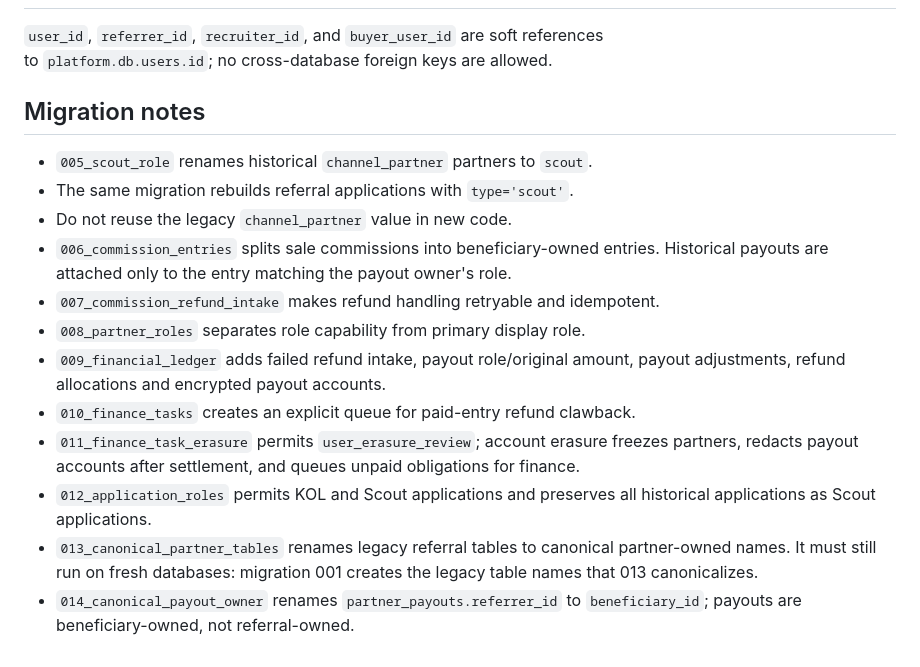
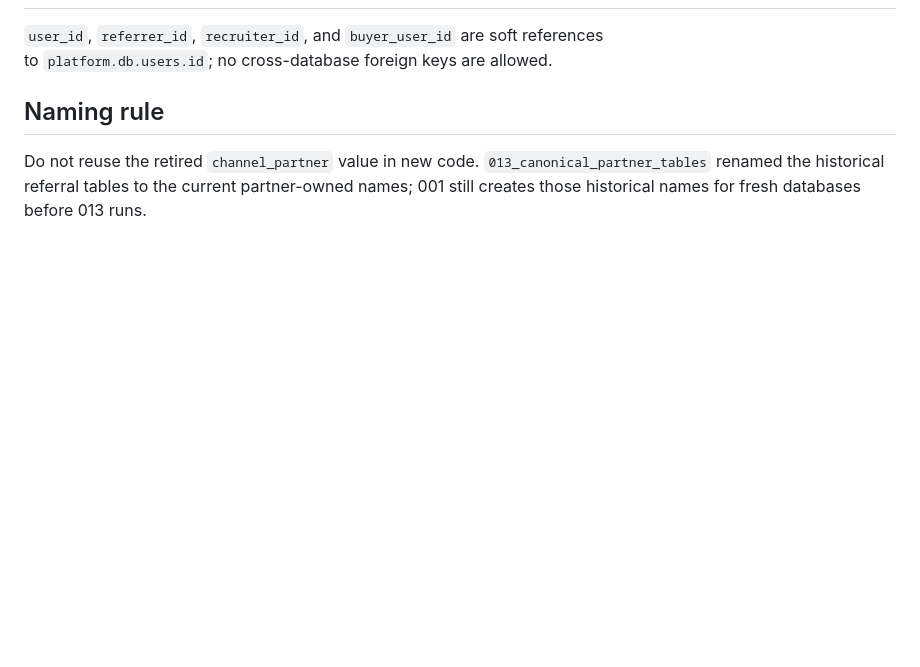
Before and after one commit to ml8s/liki-web, a Markdown page: docs/database/partner.md, the part around the change. Drawn GitHub-style; blank space fills up the shorter version.

```diff
--- a/docs/database/partner.md
+++ b/docs/database/partner.md
@@ -131,20 +131,6 @@ Human finance queue for refunds against paid commission entries.
 `user_id`, `referrer_id`, `recruiter_id`, and `buyer_user_id` are soft references
 to `platform.db.users.id`; no cross-database foreign keys are allowed.
 
-## Migration notes
+## Naming rule
 
-- `005_scout_role` renames historical `channel_partner` partners to `scout`.
-- The same migration rebuilds referral applications with `type='scout'`.
-- Do not reuse the legacy `channel_partner` value in new code.
-- `006_commission_entries` splits sale commissions into beneficiary-owned
-  entries. Historical payouts are attached only to the entry matching the
-  payout owner's role.
-- `007_commission_refund_intake` makes refund handling retryable and idempotent.
-- `008_partner_roles` separates role capability from primary display role.
-- `009_financial_ledger` adds failed refund intake, payout role/original amount,
-  payout adjustments, refund allocations and encrypted payout accounts.
-- `010_finance_tasks` creates an explicit queue for paid-entry refund clawback.
-- `011_finance_task_erasure` permits `user_erasure_review`; account erasure freezes partners, redacts payout accounts after settlement, and queues unpaid obligations for finance.
-- `012_application_roles` permits KOL and Scout applications and preserves all historical applications as Scout applications.
-- `013_canonical_partner_tables` renames legacy referral tables to canonical partner-owned names. It must still run on fresh databases: migration 001 creates the legacy table names that 013 canonicalizes.
-- `014_canonical_payout_owner` renames `partner_payouts.referrer_id` to `beneficiary_id`; payouts are beneficiary-owned, not referral-owned.
+Do not reuse the retired `channel_partner` value in new code. `013_canonical_partner_tables` renamed the historical referral tables to the current partner-owned names; 001 still creates those historical names for fresh databases before 013 runs.
```
Also changed, not shown: ARCHITECTURE.md (+1 -2 lines), docs/frontend/ux-architecture.md (+8 -37 lines).
